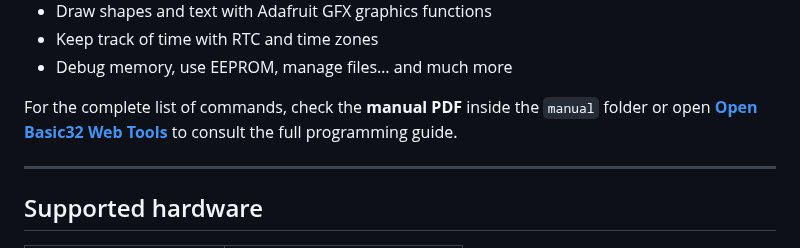
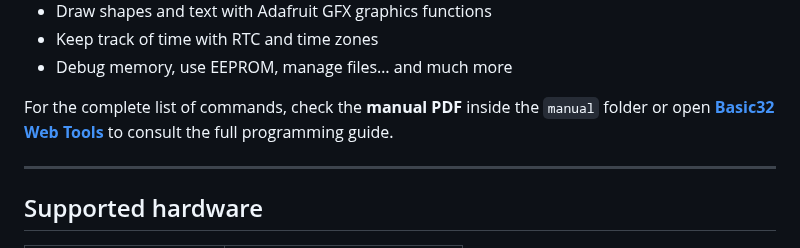
Before and after one commit to Ferrazzi/Basic32, a Markdown page: README.md, the part around the change. Rendered like a GitHub page.

```diff
--- a/README.md
+++ b/README.md
@@ -19,7 +19,7 @@ Just plug it in, open a terminal, and start coding like in the 80s — but with
 - Keep track of time with RTC and time zones
 - Debug memory, use EEPROM, manage files… and much more
 
-For the complete list of commands, check the **manual PDF** inside the `manual` folder or open [**Open Basic32 Web Tools**](https://ferrazzi.github.io/Basic32/index.html) to consult the full programming guide.
+For the complete list of commands, check the **manual PDF** inside the `manual` folder or open [**Basic32 Web Tools**](https://ferrazzi.github.io/Basic32/index.html) to consult the full programming guide.
 
 ---
 
```
